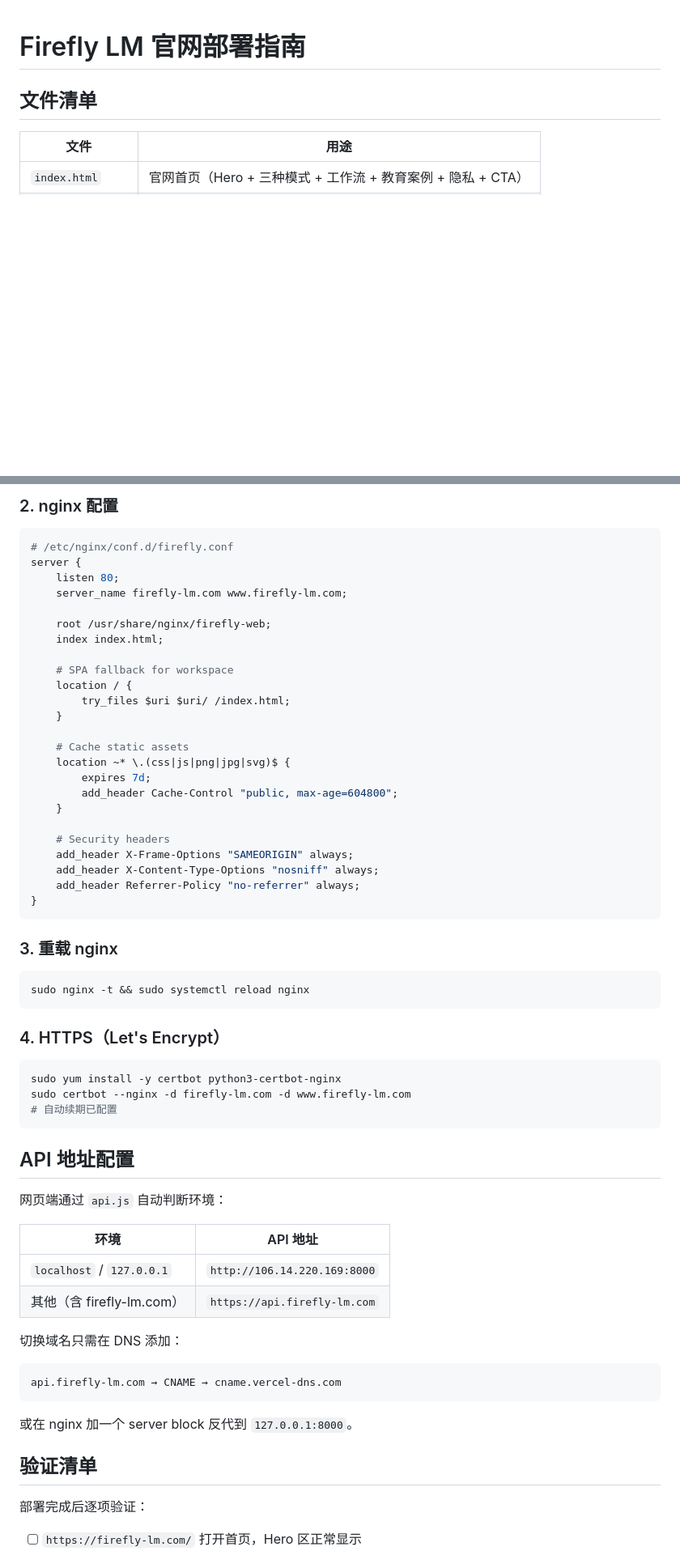
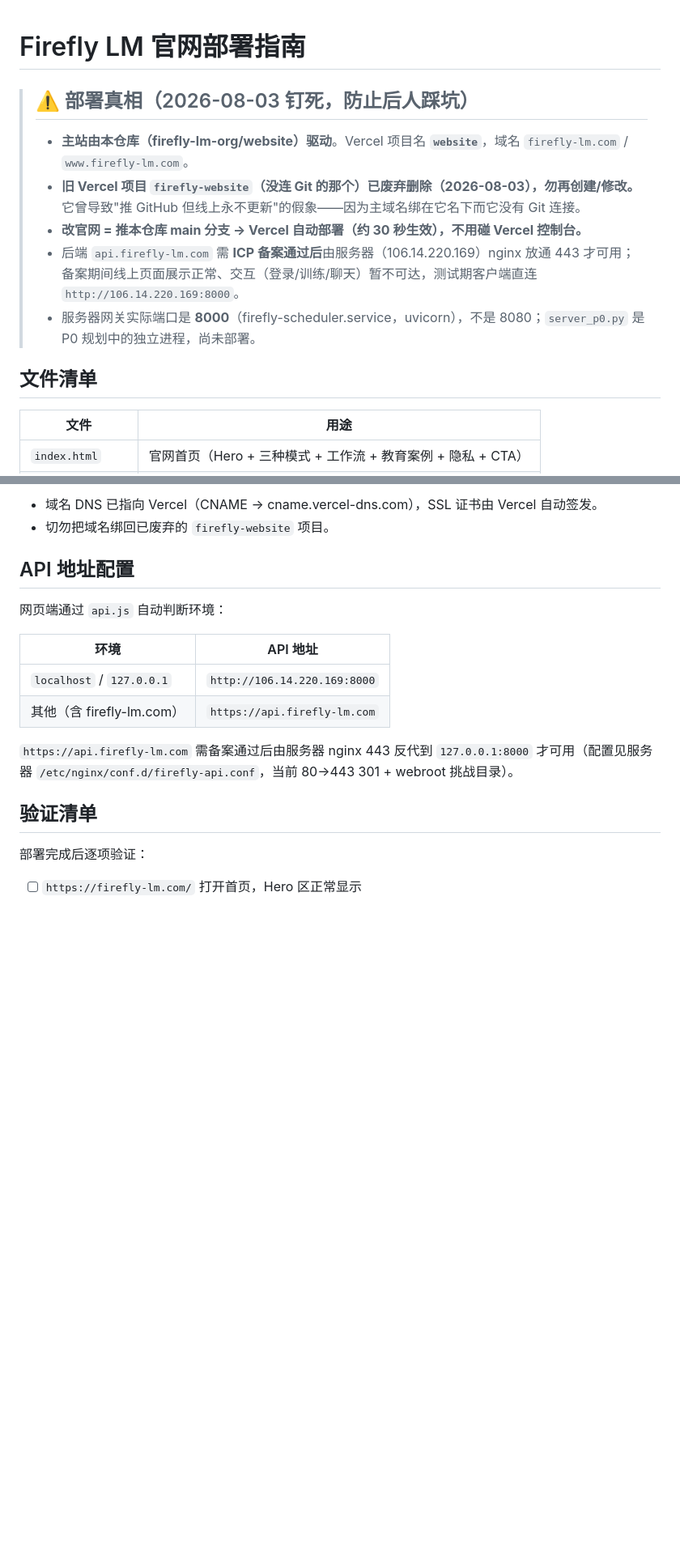
Before and after one commit to firefly-lm-org/website, a Markdown page: DEPLOY.md, 2 parts joined by grey strips. Shown at 81% size. GitHub-like rendering; blank space fills up the shorter version.

````diff
--- a/DEPLOY.md
+++ b/DEPLOY.md
@@ -1,4 +1,12 @@
 # Firefly LM 官网部署指南
+
+> ## ⚠️ 部署真相（2026-08-03 钉死，防止后人踩坑）
+>
+> - **主站由本仓库（firefly-lm-org/website）驱动**。Vercel 项目名 **`website`**，域名 `firefly-lm.com` / `www.firefly-lm.com`。
+> - **旧 Vercel 项目 `firefly-website`（没连 Git 的那个）已废弃删除（2026-08-03），勿再创建/修改。** 它曾导致"推 GitHub 但线上永不更新"的假象——因为主域名绑在它名下而它没有 Git 连接。
+> - **改官网 = 推本仓库 main 分支 → Vercel 自动部署（约 30 秒生效），不用碰 Vercel 控制台。**
+> - 后端 `api.firefly-lm.com` 需 **ICP 备案通过后**由服务器（106.14.220.169）nginx 放通 443 才可用；备案期间线上页面展示正常、交互（登录/训练/聊天）暂不可达，测试期客户端直连 `http://106.14.220.169:8000`。
+> - 服务器网关实际端口是 **8000**（firefly-scheduler.service，uvicorn），不是 8080；`server_p0.py` 是 P0 规划中的独立进程，尚未部署。
 
 ## 文件清单
 
@@ -60,45 +44,5 @@ sudo chown -R nginx:nginx /usr/share/nginx/firefly-web/
-### 2. nginx 配置
-
-```nginx
-# /etc/nginx/conf.d/firefly.conf
-server {
-    listen 80;
-    server_name firefly-lm.com www.firefly-lm.com;
-
-    root /usr/share/nginx/firefly-web;
-    index index.html;
-
-    # SPA fallback for workspace
-    location / {
-        try_files $uri $uri/ /index.html;
-    }
-
-    # Cache static assets
-    location ~* \.(css|js|png|jpg|svg)$ {
-        expires 7d;
-        add_header Cache-Control "public, max-age=604800";
-    }
-
-    # Security headers
-    add_header X-Frame-Options "SAMEORIGIN" always;
-    add_header X-Content-Type-Options "nosniff" always;
-    add_header Referrer-Policy "no-referrer" always;
-}
-```
-
-### 3. 重载 nginx
-
-```bash
-sudo nginx -t && sudo systemctl reload nginx
-```
-
-### 4. HTTPS（Let's Encrypt）
-
-```bash
-sudo yum install -y certbot python3-certbot-nginx
-sudo certbot --nginx -d firefly-lm.com -d www.firefly-lm.com
-# 自动续期已配置
-```
+- 域名 DNS 已指向 Vercel（CNAME → cname.vercel-dns.com），SSL 证书由 Vercel 自动签发。
+- 切勿把域名绑回已废弃的 `firefly-website` 项目。
 
 ## API 地址配置
 
@@ -109,11 +53,7 @@ sudo certbot --nginx -d firefly-lm.com -d www.firefly-lm.com
 | `localhost` / `127.0.0.1` | `http://106.14.220.169:8000` |
 | 其他（含 firefly-lm.com） | `https://api.firefly-lm.com` |
 
-切换域名只需在 DNS 添加：
-```
-api.firefly-lm.com → CNAME → cname.vercel-dns.com
-```
-或在 nginx 加一个 server block 反代到 `127.0.0.1:8000`。
+`https://api.firefly-lm.com` 需备案通过后由服务器 nginx 443 反代到 `127.0.0.1:8000` 才可用（配置见服务器 `/etc/nginx/conf.d/firefly-api.conf`，当前 80→443 301 + webroot 挑战目录）。
 
 ## 验证清单
 
````
Also changed, not shown: other parts of DEPLOY.md (+12 -46 lines).
